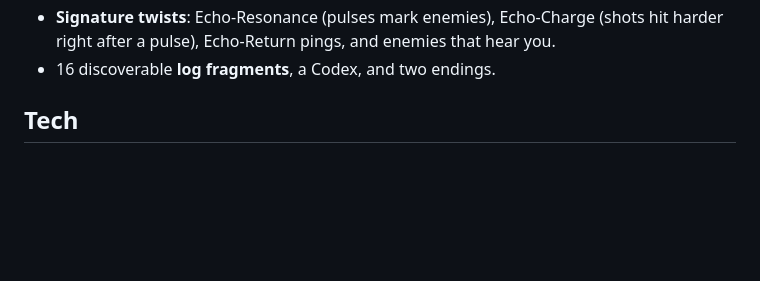
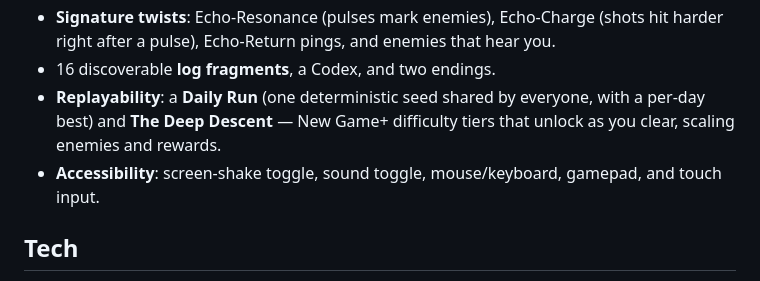
Before and after one commit to 12code4/RoboExplore, a Markdown page: README.md, the part around the change. Drawn GitHub-style; blank space fills up the shorter version.

Commit message:
docs: README mentions Daily Run, Deep Descent, and accessibility
Co-Authored-By: Claude Opus 4.8 <noreply@anthropic.com>
Claude-Session: https://claude.ai/code/session_01DtztFfjdt6JB5qPb3215qU

```diff
--- a/README.md
+++ b/README.md
@@ -60,6 +60,11 @@ Gamepad and touch input are also supported.
 - **Signature twists**: Echo-Resonance (pulses mark enemies), Echo-Charge (shots
   hit harder right after a pulse), Echo-Return pings, and enemies that hear you.
 - 16 discoverable **log fragments**, a Codex, and two endings.
+- **Replayability**: a **Daily Run** (one deterministic seed shared by everyone,
+  with a per-day best) and **The Deep Descent** — New Game+ difficulty tiers that
+  unlock as you clear, scaling enemies and rewards.
+- **Accessibility**: screen-shake toggle, sound toggle, mouse/keyboard, gamepad,
+  and touch input.
 
 ## Tech
 
```
